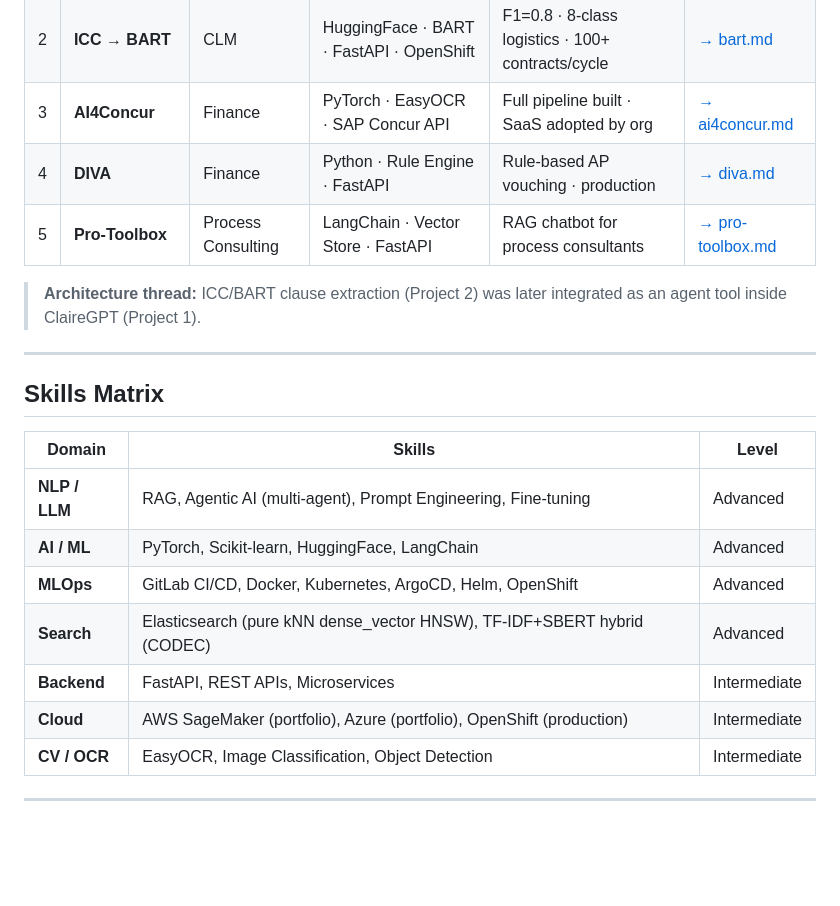
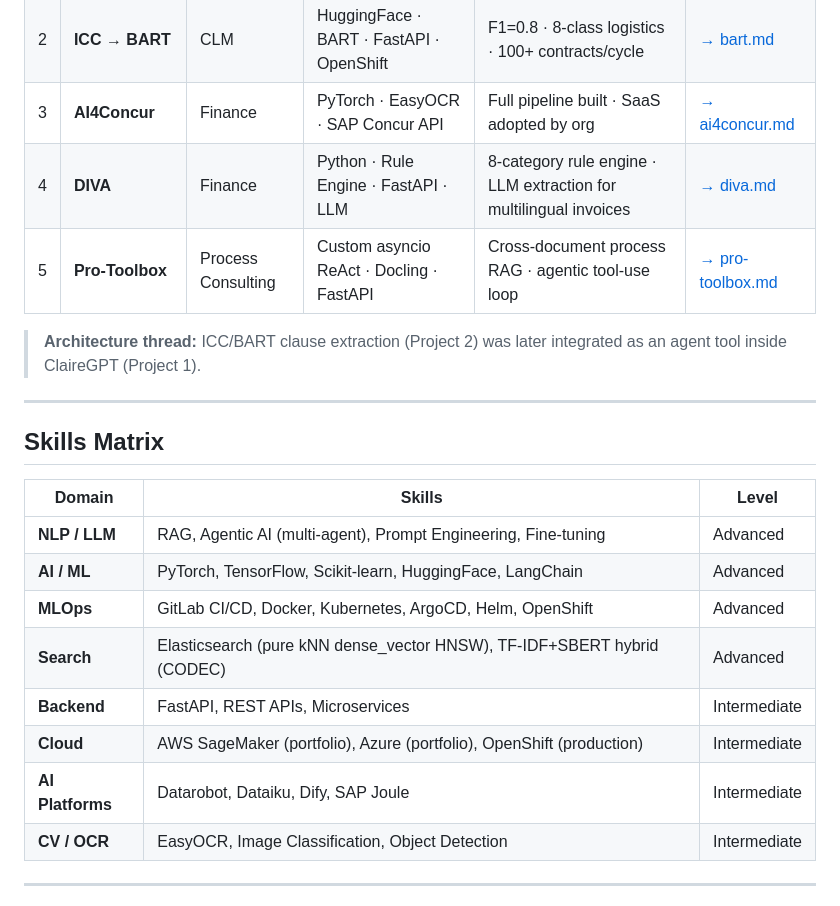
Before and after one commit to yhp2130/yhp2130.github.io, a Markdown page: README.md, the part around the change. GitHub-like rendering; blank space fills up the shorter version.

Commit message:
fix: sync README with HTML updates (Pro-Toolbox, DIVA, TensorFlow, AI platforms)
Co-authored-by: Copilot <223556219+Copilot@users.noreply.github.com>

```diff
--- a/README.md
+++ b/README.md
@@ -20,8 +20,8 @@
 | 1 | **CODEC → ClaireGPT** | CLM | LangChain · Elasticsearch · On-prem LLM | 2hr → 5min (96% ↓) · 100 queries/day | [→ clairegpt.md](projects/clairegpt.md) |
 | 2 | **ICC → BART** | CLM | HuggingFace · BART · FastAPI · OpenShift | F1=0.8 · 8-class logistics · 100+ contracts/cycle | [→ bart.md](projects/bart.md) |
 | 3 | **AI4Concur** | Finance | PyTorch · EasyOCR · SAP Concur API | Full pipeline built · SaaS adopted by org | [→ ai4concur.md](projects/ai4concur.md) |
-| 4 | **DIVA** | Finance | Python · Rule Engine · FastAPI | Rule-based AP vouching · production | [→ diva.md](projects/diva.md) |
-| 5 | **Pro-Toolbox** | Process Consulting | LangChain · Vector Store · FastAPI | RAG chatbot for process consultants | [→ pro-toolbox.md](projects/pro-toolbox.md) |
+| 4 | **DIVA** | Finance | Python · Rule Engine · FastAPI · LLM | 8-category rule engine · LLM extraction for multilingual invoices | [→ diva.md](projects/diva.md) |
+| 5 | **Pro-Toolbox** | Process Consulting | Custom asyncio ReAct · Docling · FastAPI | Cross-document process RAG · agentic tool-use loop | [→ pro-toolbox.md](projects/pro-toolbox.md) |
 
 > **Architecture thread:** ICC/BART clause extraction (Project 2) was later integrated as an agent tool inside ClaireGPT (Project 1).
 
@@ -32,11 +32,12 @@
 | Domain | Skills | Level |
 |--------|--------|-------|
 | **NLP / LLM** | RAG, Agentic AI (multi-agent), Prompt Engineering, Fine-tuning | Advanced |
-| **AI / ML** | PyTorch, Scikit-learn, HuggingFace, LangChain | Advanced |
+| **AI / ML** | PyTorch, TensorFlow, Scikit-learn, HuggingFace, LangChain | Advanced |
 | **MLOps** | GitLab CI/CD, Docker, Kubernetes, ArgoCD, Helm, OpenShift | Advanced |
 | **Search** | Elasticsearch (pure kNN dense_vector HNSW), TF-IDF+SBERT hybrid (CODEC) | Advanced |
 | **Backend** | FastAPI, REST APIs, Microservices | Intermediate |
 | **Cloud** | AWS SageMaker (portfolio), Azure (portfolio), OpenShift (production) | Intermediate |
+| **AI Platforms** | Datarobot, Dataiku, Dify, SAP Joule | Intermediate |
 | **CV / OCR** | EasyOCR, Image Classification, Object Detection | Intermediate |
 
 ---
```
